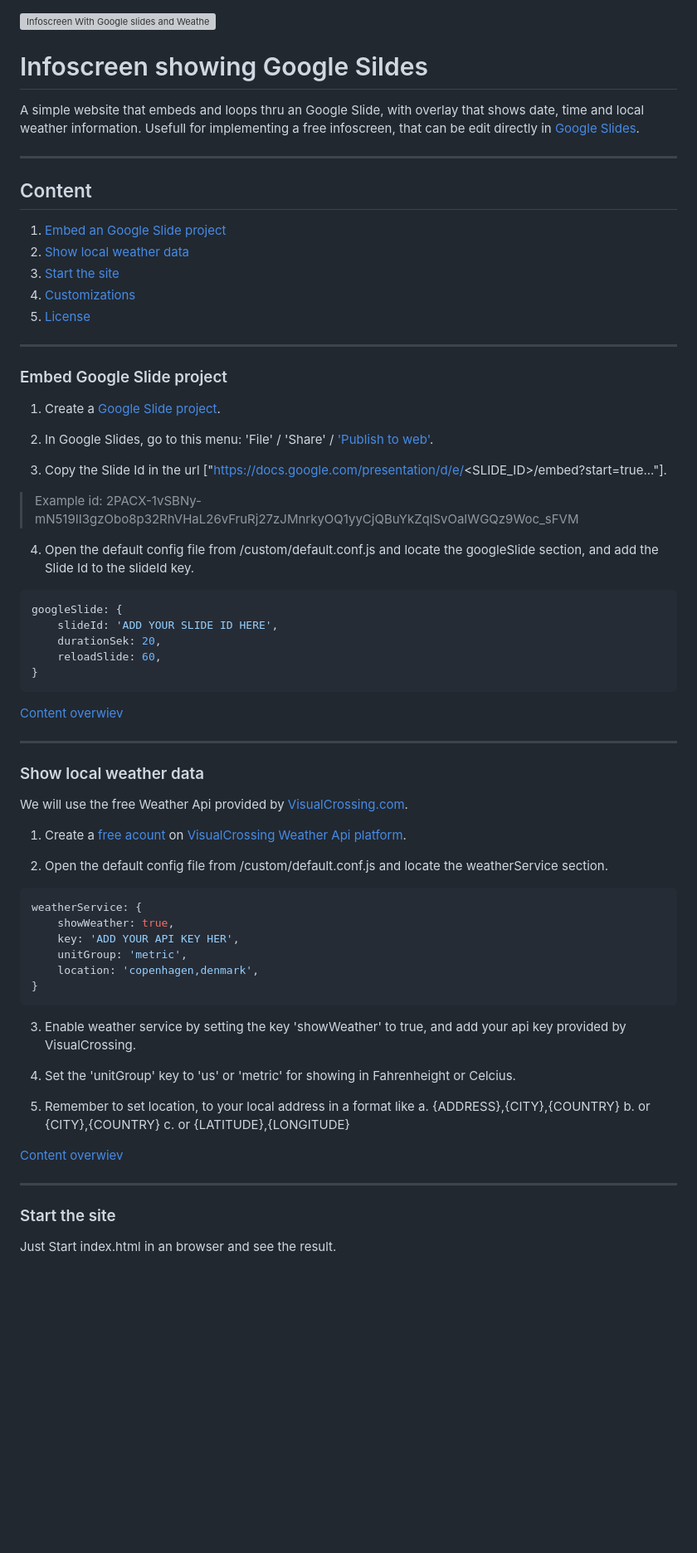
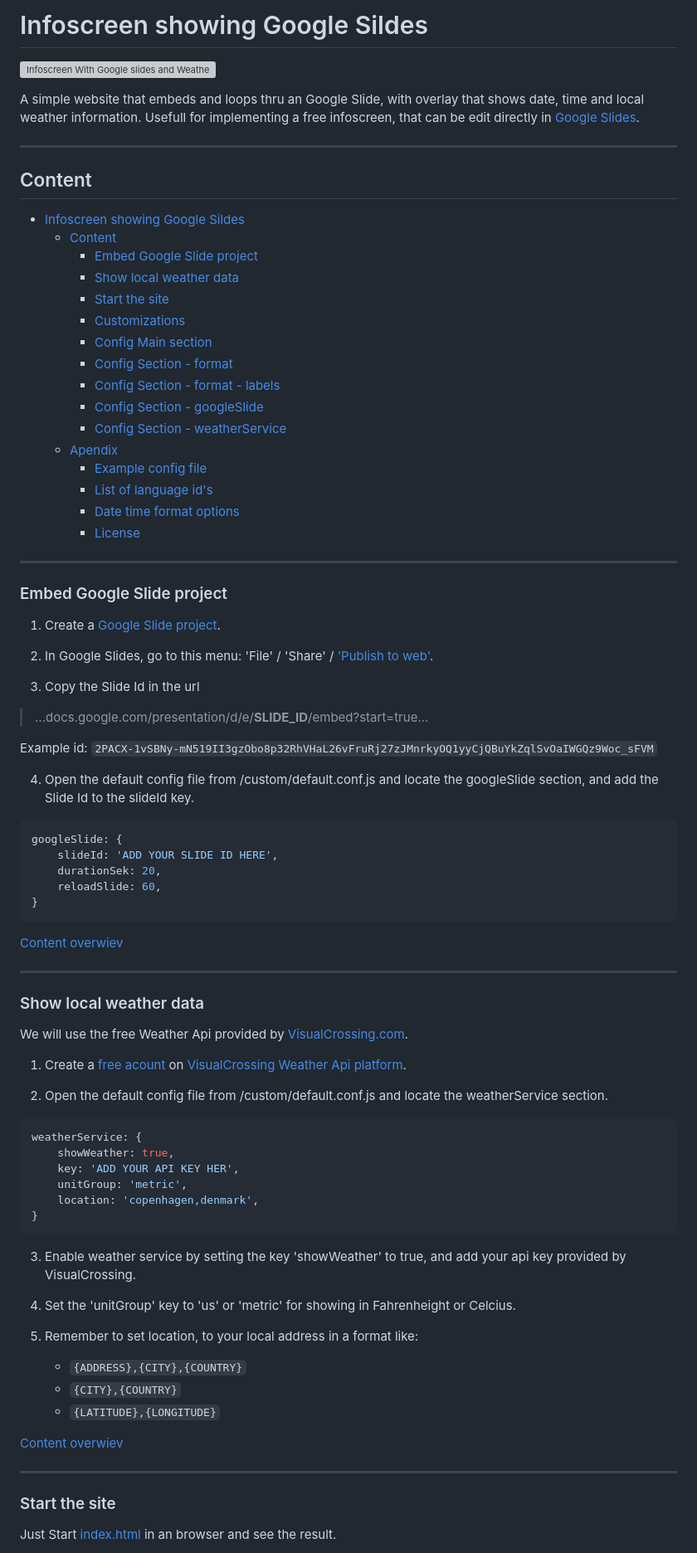
Before and after one commit to bkristensen/InfoscreenWithGoogleSlides, a Markdown page: README.md, the part around one of its changes. Shown at 83% size. Drawn GitHub-style; blank space fills up the shorter version; grey boxes are pictures that could not be loaded.

````diff
--- a/README.md
+++ b/README.md
@@ -1,5 +1,6 @@
+# Infoscreen showing Google Sildes
+
 ![Infoscreen With Google slides and Weather Info](www/custom/favicon.png)
-# Infoscreen showing Google Sildes
 
 A simple website that embeds and loops thru an Google Slide, with overlay that shows date, time and local weather information.
 Usefull for implementing a free infoscreen, that can be edit directly in [Google Slides](https://www.google.com/slides/about/).
@@ -7,11 +8,23 @@ Usefull for implementing a free infoscreen, that can be edit directly in [Google
 ---
 
 ## Content
-1. [Embed an Google Slide project](README.md#embed-google-slide-project)
-2. [Show local weather data](README.md#show-local-weather-data)
-3. [Start the site](README.md#start-the-site)
-4. [Customizations](README.md#customizations)
-5. [License](README.md#license)
+
+- [Infoscreen showing Google Sildes](#infoscreen-showing-google-sildes)
+  - [Content](#content)
+    - [Embed Google Slide project](#embed-google-slide-project)
+    - [Show local weather data](#show-local-weather-data)
+    - [Start the site](#start-the-site)
+    - [Customizations](#customizations)
+    - [Config Main section](#config-main-section)
+    - [Config Section - format](#config-section---format)
+    - [Config Section - format - labels](#config-section---format---labels)
+    - [Config Section - googleSlide](#config-section---googleslide)
+    - [Config Section - weatherService](#config-section---weatherservice)
+  - [Apendix](#apendix)
+    - [Example config file](#example-config-file)
+    - [List of language id's](#list-of-language-ids)
+    - [Date time format options](#date-time-format-options)
+    - [License](#license)
 
 ---
 
@@ -21,10 +34,15 @@ Usefull for implementing a free infoscreen, that can be edit directly in [Google
 
 2. In Google Slides, go to this menu: 'File' / 'Share' / ['Publish to web'](https://support.google.com/docs/answer/183965?hl=en&co=GENIE.Platform%3DDesktop#publish).
 
-3. Copy the Slide Id in the url ["https://docs.google.com/presentation/d/e/<SLIDE_ID>/embed?start=true..."].
-> Example id: 2PACX-1vSBNy-mN519II3gzObo8p32RhVHaL26vFruRj27zJMnrkyOQ1yyCjQBuYkZqlSvOaIWGQz9Woc_sFVM
+3. Copy the Slide Id in the url
+
+> ...docs.google.com/presentation/d/e/**SLIDE_ID**/embed?start=true...
+
+Example id:
+`2PACX-1vSBNy-mN519II3gzObo8p32RhVHaL26vFruRj27zJMnrkyOQ1yyCjQBuYkZqlSvOaIWGQz9Woc_sFVM`
 
 4. Open the default config file from /custom/default.conf.js and locate the googleSlide section, and add the Slide Id to the slideId key.
+
 ```javascript
 googleSlide: {
     slideId: 'ADD YOUR SLIDE ID HERE',
@@ -43,6 +62,7 @@ We will use the free Weather Api provided by [VisualCrossing.com](https://www.vi
 1. Create a [free acount](https://www.visualcrossing.com/sign-up) on [VisualCrossing Weather Api platform](https://www.visualcrossing.com/weather-api).
 
 2. Open the default config file from /custom/default.conf.js and locate the weatherService section.
+
 ```javascript
 weatherService: {
     showWeather: true,
@@ -56,8 +76,8 @@ weatherService: {
 
 4. Set the 'unitGroup' key to 'us' or 'metric' for showing in Fahrenheight or Celcius.
 
-5. Remember to set location, to your local address in a format like
-   a. {ADDRESS},{CITY},{COUNTRY}
-   b. or {CITY},{COUNTRY}
-   c. or {LATITUDE},{LONGITUDE}
+5. Remember to set location, to your local address in a format like:
+   - `{ADDRESS},{CITY},{COUNTRY}`
+   - `{CITY},{COUNTRY}`
+   - `{LATITUDE},{LONGITUDE}`
 
@@ -67,5 +87,5 @@ weatherService: {
 
 ### Start the site
 
-Just Start index.html in an browser and see the result.
+Just Start [index.html](www/index.html) in an browser and see the result.
 
````
Also changed, not shown: other parts of README.md (+39 -28 lines).
